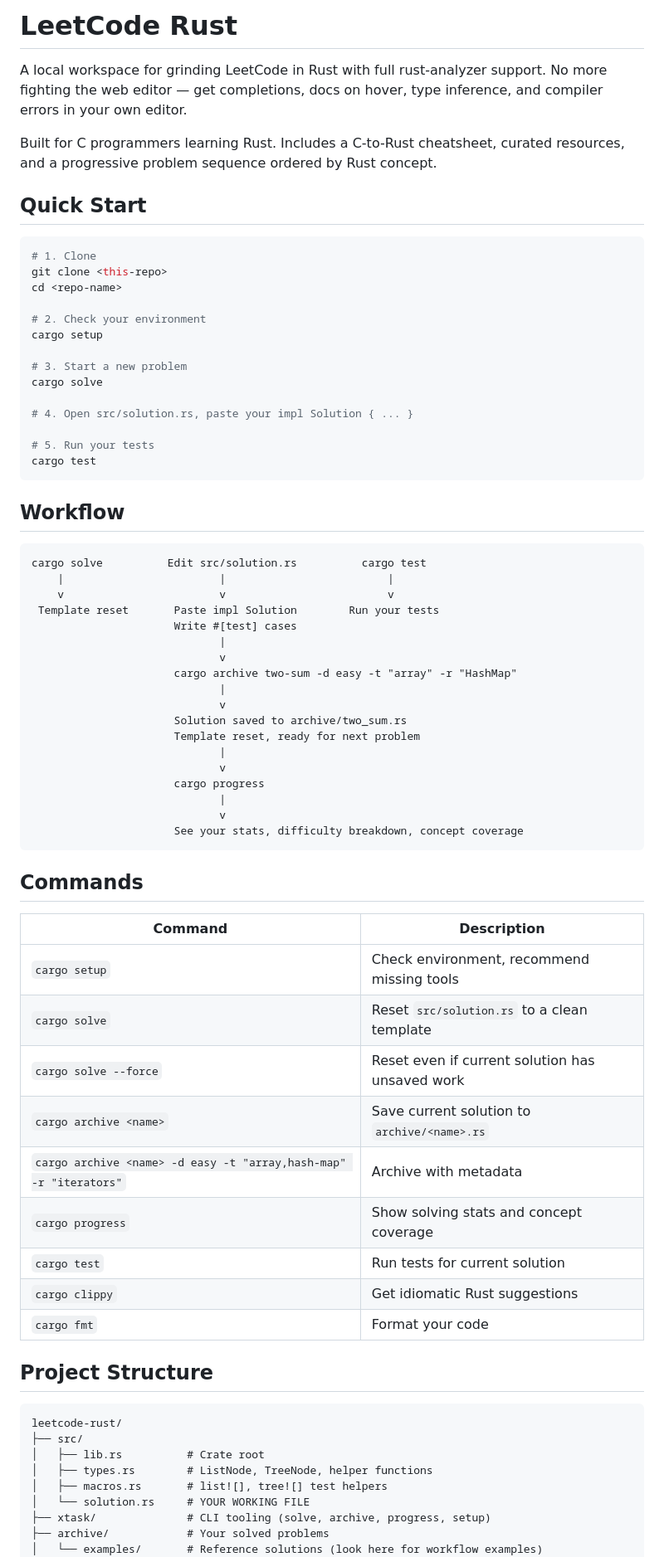
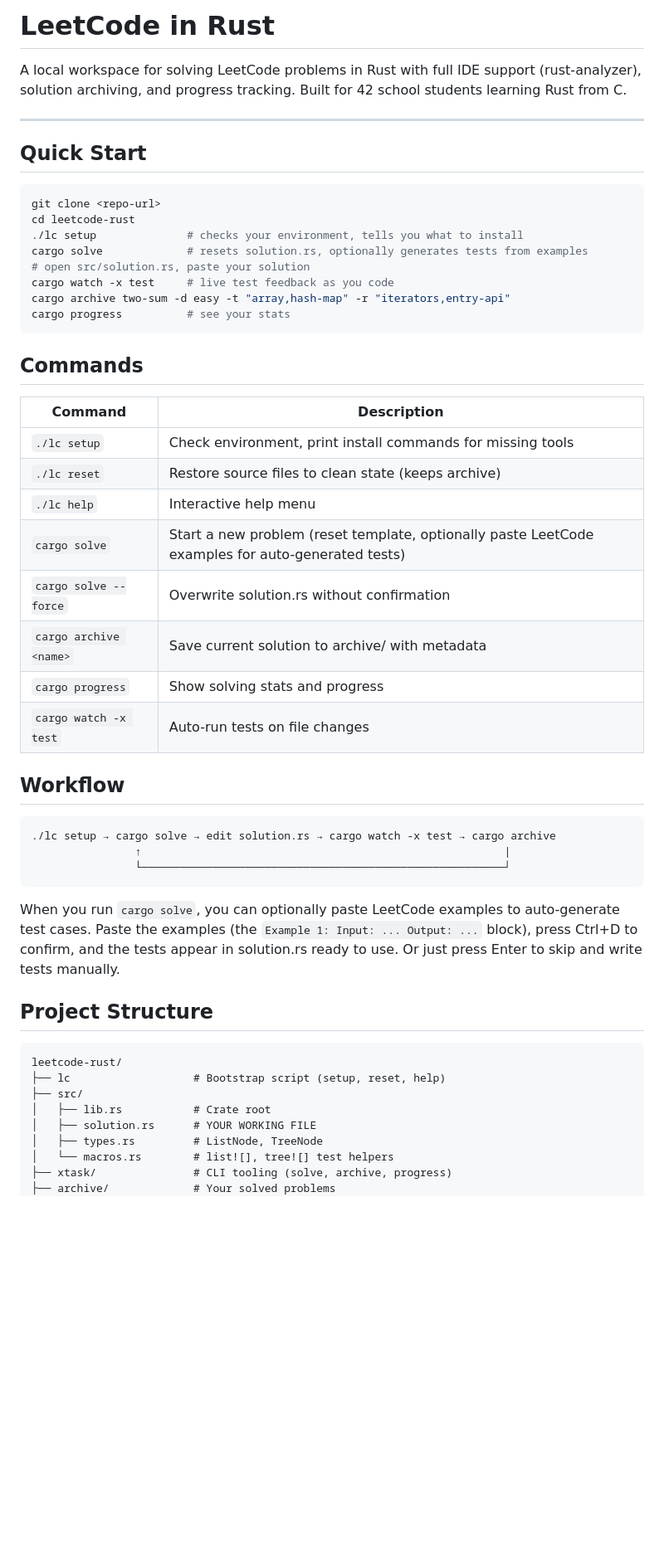
Before and after one commit to ihibti/leetcode-rust, a Markdown page: README.md, the part around one of its changes. Shown at 83% size. GitHub-like rendering; blank space fills up the shorter version.

Commit message:
Add README with quick start, commands, and doc links

````diff
--- a/README.md
+++ b/README.md
@@ -1,75 +1,55 @@
-# LeetCode Rust
+# LeetCode in Rust
 
-A local workspace for grinding LeetCode in Rust with full rust-analyzer support. No more fighting the web editor — get completions, docs on hover, type inference, and compiler errors in your own editor.
+A local workspace for solving LeetCode problems in Rust with full IDE support (rust-analyzer), solution archiving, and progress tracking. Built for 42 school students learning Rust from C.
 
-Built for C programmers learning Rust. Includes a C-to-Rust cheatsheet, curated resources, and a progressive problem sequence ordered by Rust concept.
+---
 
 ## Quick Start
 
 ```bash
-# 1. Clone
-git clone <this-repo>
-cd <repo-name>
-
-# 2. Check your environment
-cargo setup
-
-# 3. Start a new problem
-cargo solve
-
-# 4. Open src/solution.rs, paste your impl Solution { ... }
-
-# 5. Run your tests
-cargo test
-```
-
-## Workflow
-
-```
-cargo solve          Edit src/solution.rs          cargo test
-    |                        |                         |
-    v                        v                         v
- Template reset       Paste impl Solution        Run your tests
-                      Write #[test] cases
-                             |
-                             v
-                      cargo archive two-sum -d easy -t "array" -r "HashMap"
-                             |
-                             v
-                      Solution saved to archive/two_sum.rs
-                      Template reset, ready for next problem
-                             |
-                             v
-                      cargo progress
-                             |
-                             v
-                      See your stats, difficulty breakdown, concept coverage
+git clone <repo-url>
+cd leetcode-rust
+./lc setup              # checks your environment, tells you what to install
+cargo solve             # resets solution.rs, optionally generates tests from examples
+# open src/solution.rs, paste your solution
+cargo watch -x test     # live test feedback as you code
+cargo archive two-sum -d easy -t "array,hash-map" -r "iterators,entry-api"
+cargo progress          # see your stats
 ```
 
 ## Commands
 
 | Command | Description |
-|---------|-------------|
-| `cargo setup` | Check environment, recommend missing tools |
-| `cargo solve` | Reset `src/solution.rs` to a clean template |
-| `cargo solve --force` | Reset even if current solution has unsaved work |
-| `cargo archive <name>` | Save current solution to `archive/<name>.rs` |
-| `cargo archive <name> -d easy -t "array,hash-map" -r "iterators"` | Archive with metadata |
-| `cargo progress` | Show solving stats and concept coverage |
-| `cargo test` | Run tests for current solution |
-| `cargo clippy` | Get idiomatic Rust suggestions |
-| `cargo fmt` | Format your code |
+|---|---|
+| `./lc setup` | Check environment, print install commands for missing tools |
+| `./lc reset` | Restore source files to clean state (keeps archive) |
+| `./lc help` | Interactive help menu |
+| `cargo solve` | Start a new problem (reset template, optionally paste LeetCode examples for auto-generated tests) |
+| `cargo solve --force` | Overwrite solution.rs without confirmation |
+| `cargo archive <name>` | Save current solution to archive/ with metadata |
+| `cargo progress` | Show solving stats and progress |
+| `cargo watch -x test` | Auto-run tests on file changes |
+
+## Workflow
+
+```
+./lc setup → cargo solve → edit solution.rs → cargo watch -x test → cargo archive
+                ↑                                                        |
+                └────────────────────────────────────────────────────────┘
+```
+
+When you run `cargo solve`, you can optionally paste LeetCode examples to auto-generate test cases. Paste the examples (the `Example 1: Input: ... Output: ...` block), press Ctrl+D to confirm, and the tests appear in solution.rs ready to use. Or just press Enter to skip and write tests manually.
 
 ## Project Structure
 
 ```
 leetcode-rust/
+├── lc                   # Bootstrap script (setup, reset, help)
 ├── src/
-│   ├── lib.rs          # Crate root
-│   ├── types.rs        # ListNode, TreeNode, helper functions
-│   ├── macros.rs       # list![], tree![] test helpers
-│   └── solution.rs     # YOUR WORKING FILE
-├── xtask/              # CLI tooling (solve, archive, progress, setup)
-├── archive/            # Your solved problems
-│   └── examples/       # Reference solutions (look here for workflow examples)
+│   ├── lib.rs           # Crate root
+│   ├── solution.rs      # YOUR WORKING FILE
+│   ├── types.rs         # ListNode, TreeNode
+│   └── macros.rs        # list![], tree![] test helpers
+├── xtask/               # CLI tooling (solve, archive, progress)
+├── archive/             # Your solved problems
 └── docs/
````
Also changed, not shown: other parts of README.md (+13 -37 lines).
